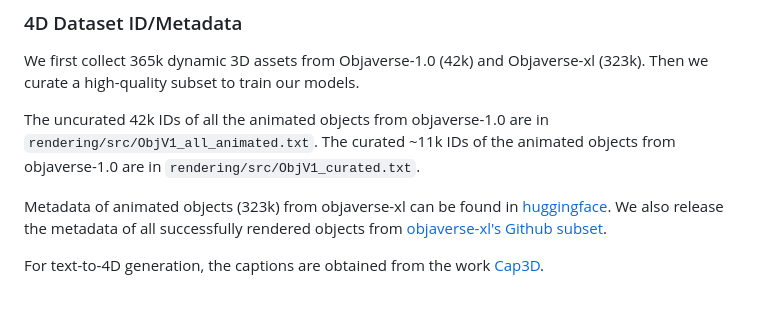
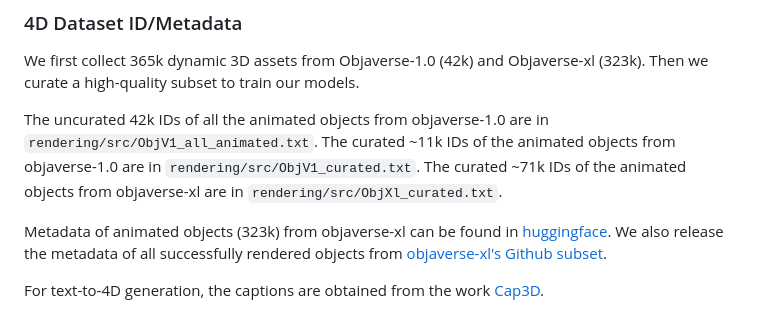
Before and after one commit to VITA-Group/Diffusion4D, a Markdown page: README.md, the part around the change. Rendered like a GitHub page.

```diff
--- a/README.md
+++ b/README.md
@@ -34,7 +34,7 @@ We collect a large-scale, high-quality dynamic 3D(4D) dataset sourced from the v
 ### 4D Dataset ID/Metadata
 We first collect 365k dynamic 3D assets from Objaverse-1.0 (42k) and Objaverse-xl (323k). Then we curate a high-quality subset to train our models.
 
-The uncurated 42k IDs of all the animated objects from objaverse-1.0 are in `rendering/src/ObjV1_all_animated.txt`. The curated ~11k IDs of the animated objects from objaverse-1.0 are in  `rendering/src/ObjV1_curated.txt`.
+The uncurated 42k IDs of all the animated objects from objaverse-1.0 are in `rendering/src/ObjV1_all_animated.txt`. The curated ~11k IDs of the animated objects from objaverse-1.0 are in  `rendering/src/ObjV1_curated.txt`.  The curated ~71k IDs of the animated objects from objaverse-xl are in  `rendering/src/ObjXl_curated.txt`.
 
 Metadata of animated objects (323k) from objaverse-xl can be found in [huggingface](https://huggingface.co/datasets/hw-liang/Diffusion4D/blob/main/meta_xl_animation_tot.csv). We also release the metadata of all successfully rendered objects from [objaverse-xl's Github subset](https://huggingface.co/datasets/hw-liang/Diffusion4D/blob/main/meta_xl_tot.csv).
 
```
